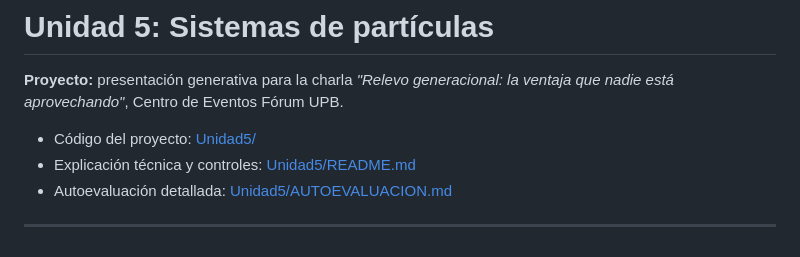
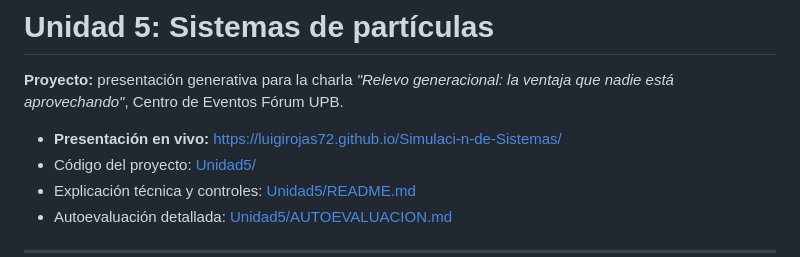
Before and after one commit to luigirojas72/Simulaci-n-de-Sistemas, a Markdown page: Unidad 5.md, the part around the change. Rendered like a GitHub page.

Commit message:
Unidad 5: enlace a la presentación publicada
Co-Authored-By: Claude Opus 5.5 <noreply@anthropic.com>

```diff
--- a/Unidad 5.md
+++ b/Unidad 5.md
@@ -2,6 +2,7 @@
 
 **Proyecto:** presentación generativa para la charla *"Relevo generacional: la ventaja que nadie está aprovechando"*, Centro de Eventos Fórum UPB.
 
+- **Presentación en vivo:** https://luigirojas72.github.io/Simulaci-n-de-Sistemas/
 - Código del proyecto: [Unidad5/](Unidad5/)
 - Explicación técnica y controles: [Unidad5/README.md](Unidad5/README.md)
 - Autoevaluación detallada: [Unidad5/AUTOEVALUACION.md](Unidad5/AUTOEVALUACION.md)
```
